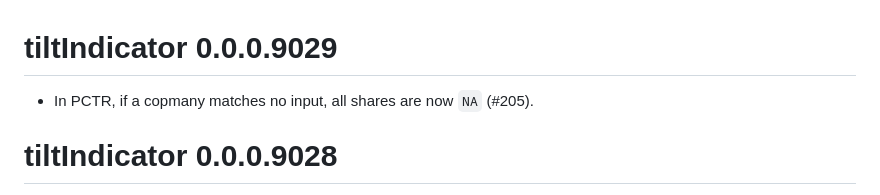
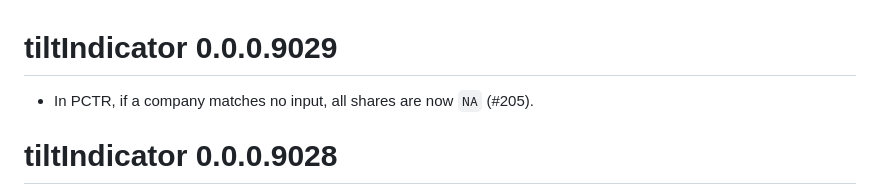
Before and after one commit to 2DegreesInvesting/tiltIndicator, a Markdown page: NEWS.md, the part around the change. Drawn GitHub-style.

Commit message:
Spellcheck

```diff
--- a/NEWS.md
+++ b/NEWS.md
@@ -2,7 +2,7 @@
 
 # tiltIndicator 0.0.0.9029
 
-* In PCTR, if a copmany matches no input, all shares are now `NA` (#205).
+* In PCTR, if a company matches no input, all shares are now `NA` (#205).
 
 # tiltIndicator 0.0.0.9028
 
```
